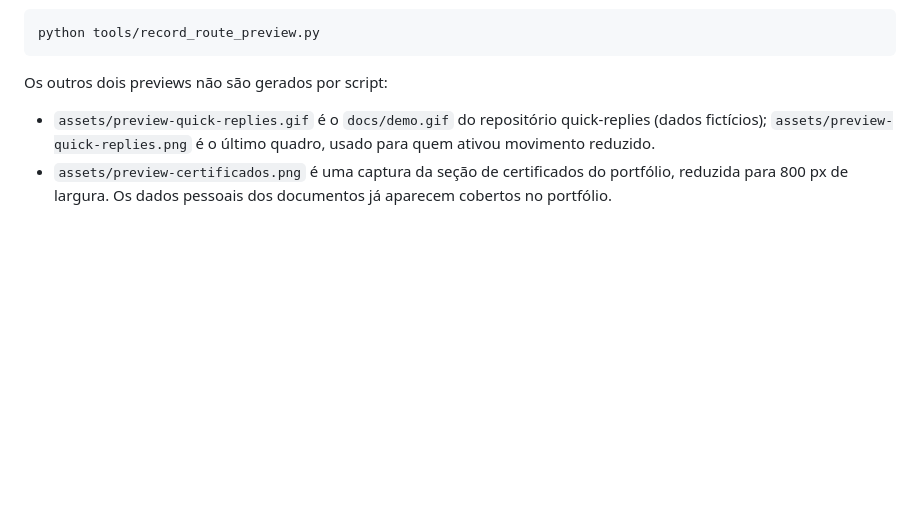
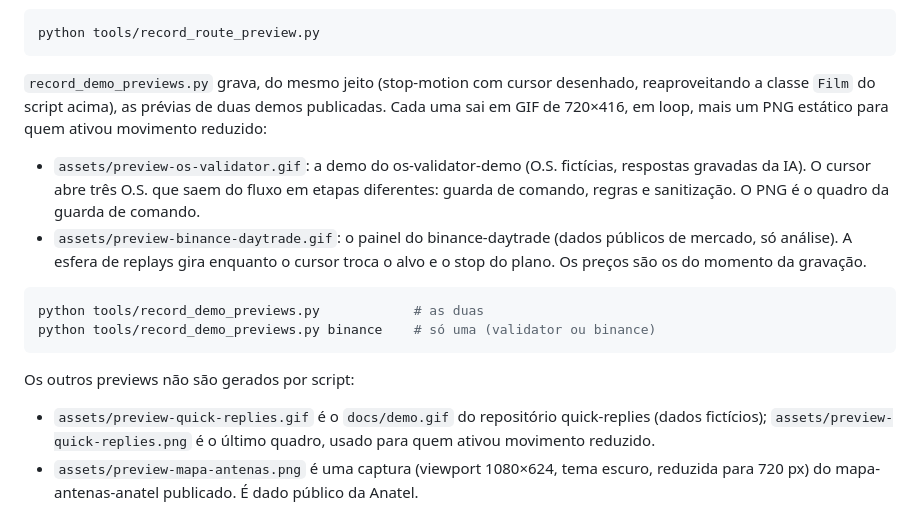
Before and after one commit to JvFaraco/Jvfaraco, a Markdown page: tools/README.md, the part around the change. Drawn GitHub-style; blank space fills up the shorter version.

````diff
--- a/tools/README.md
+++ b/tools/README.md
@@ -26,7 +26,17 @@ python tools/render_previews.py
 python tools/record_route_preview.py
 ```
 
-Os outros dois previews não são gerados por script:
+`record_demo_previews.py` grava, do mesmo jeito (stop-motion com cursor desenhado, reaproveitando a classe `Film` do script acima), as prévias de duas demos publicadas. Cada uma sai em GIF de 720×416, em loop, mais um PNG estático para quem ativou movimento reduzido:
+
+- `assets/preview-os-validator.gif`: a demo do os-validator-demo (O.S. fictícias, respostas gravadas da IA). O cursor abre três O.S. que saem do fluxo em etapas diferentes: guarda de comando, regras e sanitização. O PNG é o quadro da guarda de comando.
+- `assets/preview-binance-daytrade.gif`: o painel do binance-daytrade (dados públicos de mercado, só análise). A esfera de replays gira enquanto o cursor troca o alvo e o stop do plano. Os preços são os do momento da gravação.
+
+```sh
+python tools/record_demo_previews.py            # as duas
+python tools/record_demo_previews.py binance    # só uma (validator ou binance)
+```
+
+Os outros previews não são gerados por script:
 
 - `assets/preview-quick-replies.gif` é o `docs/demo.gif` do repositório quick-replies (dados fictícios); `assets/preview-quick-replies.png` é o último quadro, usado para quem ativou movimento reduzido.
-- `assets/preview-certificados.png` é uma captura da seção de certificados do portfólio, reduzida para 800 px de largura. Os dados pessoais dos documentos já aparecem cobertos no portfólio.
+- `assets/preview-mapa-antenas.png` é uma captura (viewport 1080×624, tema escuro, reduzida para 720 px) do mapa-antenas-anatel publicado. É dado público da Anatel.
````
Also changed, not shown: README.md (+16 -14 lines), assets/preview-binance-daytrade.png (added), assets/preview-certificados.png (deleted), assets/preview-mapa-antenas.png (added), assets/preview-os-validator.gif (added), assets/preview-os-validator.png, 2 other files.
